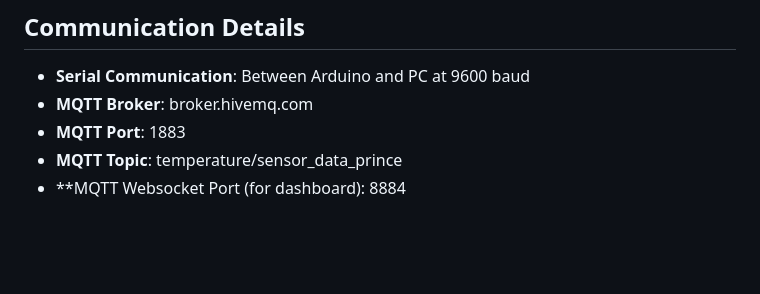
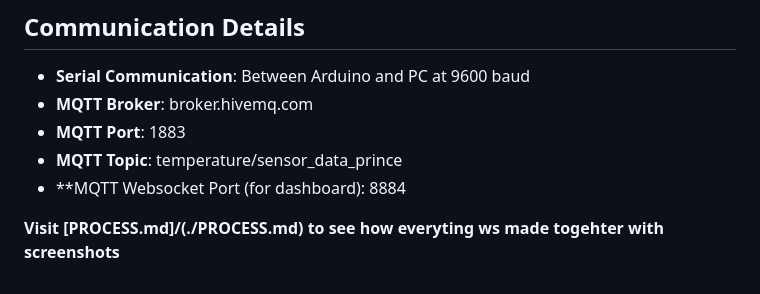
Before and after one commit to Ki-Will/DHT-MQTT-DISPlAY, a Markdown page: README.md, the part around the change. GitHub-like rendering; blank space fills up the shorter version.

```diff
--- a/README.md
+++ b/README.md
@@ -118,3 +118,5 @@ To use it:
 - **MQTT Port**: 1883
 - **MQTT Topic**: temperature/sensor_data_prince
 - **MQTT Websocket Port (for dashboard): 8884
+
+**Visit [PROCESS.md]/(./PROCESS.md) to see how everyting ws made togehter with screenshots**
```
